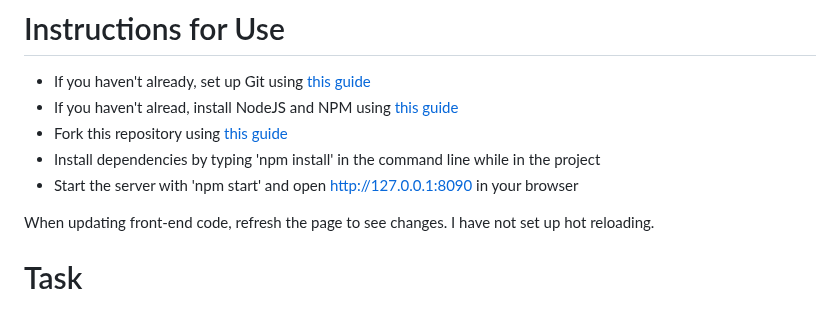
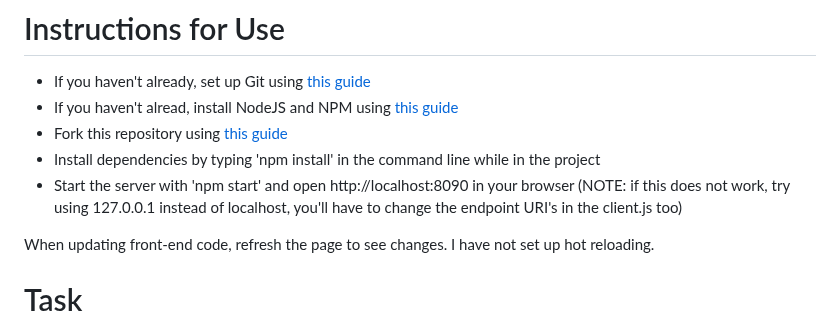
Before and after one commit to willwoodward/api-tutorial, a Markdown page: README.md, the part around the change. GitHub-like rendering.

Commit message:
localhost error

```diff
--- a/README.md
+++ b/README.md
@@ -3,7 +3,8 @@
 - If you haven't alread, install NodeJS and NPM using [this guide](https://radixweb.com/blog/installing-npm-and-nodejs-on-windows-and-mac)
 - Fork this repository using [this guide](https://docs.github.com/en/get-started/quickstart/fork-a-repo)
 - Install dependencies by typing 'npm install' in the command line while in the project
-- Start the server with 'npm start' and open http://127.0.0.1:8090 in your browser
+- Start the server with 'npm start' and open http://localhost:8090 in your browser
+(NOTE: if this does not work, try using 127.0.0.1 instead of localhost, you'll have to change the endpoint URI's in the client.js too)
 
 When updating front-end code, refresh the page to see changes. I have not set up hot reloading.
 
```
